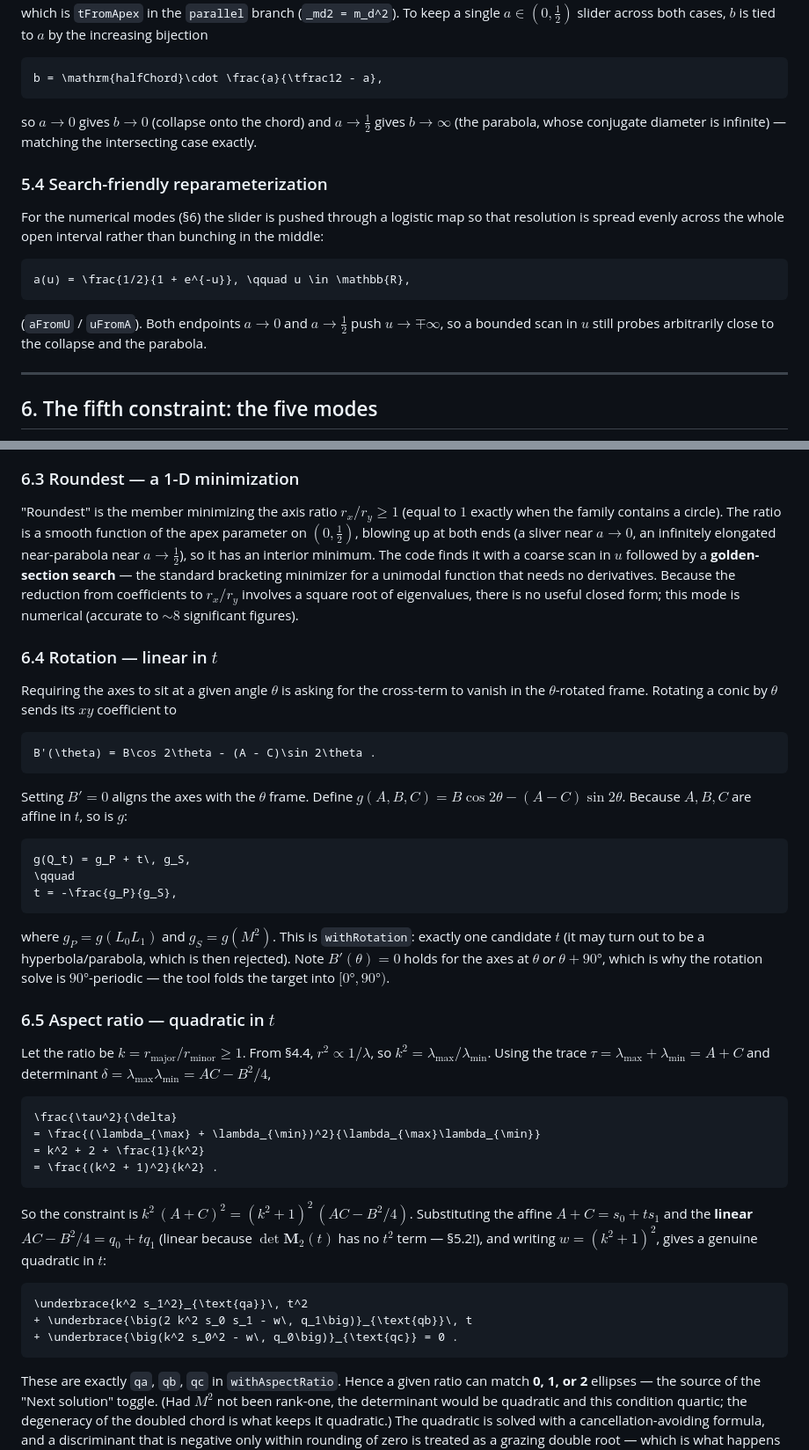
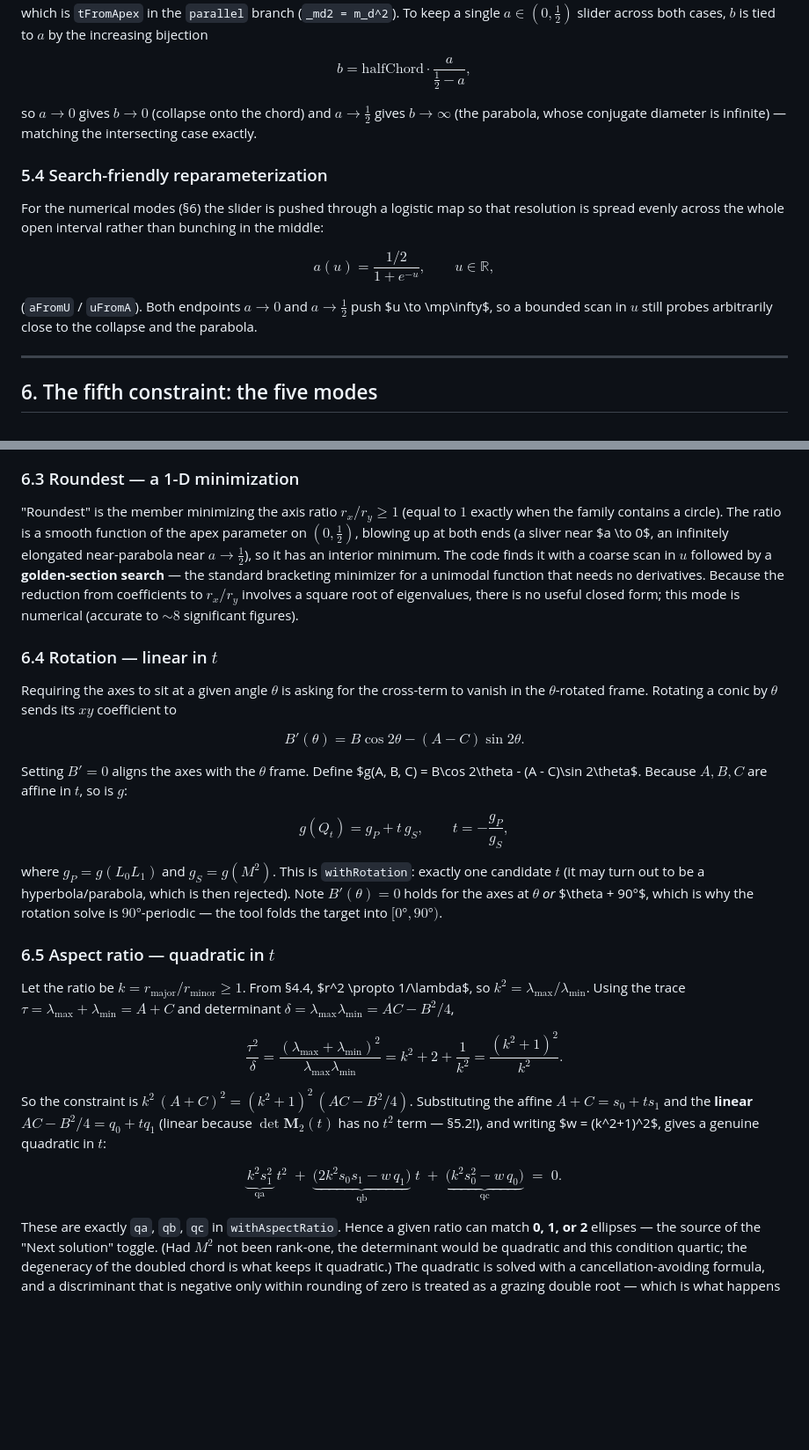
Before and after one commit to havijw/bitangent-ellipses, a Markdown page: MATH.md, 2 parts joined by grey strips. Shown at 88% size. GitHub-like rendering; blank space fills up the shorter version.

````diff
--- a/MATH.md
+++ b/MATH.md
@@ -377,9 +382,9 @@ which is `tFromApex` in the `parallel` branch (`_md2 = m_d^2`). To keep a single
 $a \in (0, \tfrac12)$ slider across both cases, $b$ is tied to $a$ by the
 increasing bijection
 
-```math
+$$
 b = \mathrm{halfChord}\cdot \frac{a}{\tfrac12 - a},
-```
+$$
 
 so $a \to 0$ gives $b \to 0$ (collapse onto the chord) and $a \to \tfrac12$ gives
 $b \to \infty$ (the parabola, whose conjugate diameter is infinite) — matching the
@@ -391,11 +396,12 @@ For the numerical modes (§6) the slider is pushed through a logistic map so tha
 resolution is spread evenly across the whole open interval rather than bunching in
 the middle:
 
-```math
+$$
 a(u) = \frac{1/2}{1 + e^{-u}}, \qquad u \in \mathbb{R},
-```
+$$
 
-(`aFromU` / `uFromA`). Both endpoints $a \to 0$ and $a \to \tfrac12$ push $u \to \mp\infty$, so a bounded scan in $u$ still probes arbitrarily close to the
+(`aFromU` / `uFromA`). Both endpoints $a \to 0$ and $a \to \tfrac12$ push $u \to
+\mp\infty$, so a bounded scan in $u$ still probes arbitrarily close to the
 collapse and the parabola.
 
 ---
@@ -417,7 +423,8 @@ drives, and it can reach every ellipse in the family.
 
 "Roundest" is the member minimizing the axis ratio $r_x/r_y \ge 1$ (equal to $1$
 exactly when the family contains a circle). The ratio is a smooth function of the
-apex parameter on $(0, \tfrac12)$, blowing up at both ends (a sliver near $a \to 0$, an infinitely elongated near-parabola near $a \to \tfrac12$), so it has an
+apex parameter on $(0, \tfrac12)$, blowing up at both ends (a sliver near $a \to
+0$, an infinitely elongated near-parabola near $a \to \tfrac12$), so it has an
 interior minimum. The code finds it with a coarse scan in $u$ followed by a
 **golden-section search** — the standard bracketing minimizer for a unimodal
 function that needs no derivatives. Because the reduction from coefficients to
@@ -430,46 +437,50 @@ Requiring the axes to sit at a given angle $\theta$ is asking for the cross-term
 to vanish in the $\theta$-rotated frame. Rotating a conic by $\theta$ sends its
 $xy$ coefficient to
 
-```math
+$$
 B'(\theta) = B\cos 2\theta - (A - C)\sin 2\theta .
-```
+$$
 
-Setting $B' = 0$ aligns the axes with the $\theta$ frame. Define $g(A, B, C) = B\cos 2\theta - (A - C)\sin 2\theta$. Because $A, B, C$ are affine in $t$, so is
+Setting $B' = 0$ aligns the axes with the $\theta$ frame. Define $g(A, B, C) =
+B\cos 2\theta - (A - C)\sin 2\theta$. Because $A, B, C$ are affine in $t$, so is
 $g$:
 
-```math
+$$
 g(Q_t) = g_P + t\, g_S,
 \qquad
 t = -\frac{g_P}{g_S},
-```
+$$
 
 where $g_P = g(L_0L_1)$ and $g_S = g(M^2)$. This is `withRotation`: exactly one
 candidate $t$ (it may turn out to be a hyperbola/parabola, which is then
-rejected). Note $B'(\theta) = 0$ holds for the axes at $\theta$ *or* $\theta + 90°$, which is why the rotation solve is $90°$-periodic — the tool folds the
+rejected). Note $B'(\theta) = 0$ holds for the axes at $\theta$ *or* $\theta +
+90°$, which is why the rotation solve is $90°$-periodic — the tool folds the
 target into $[0°, 90°)$.
 
 ### 6.5 Aspect ratio — quadratic in $t$
 
-Let the ratio be $k = r_{\text{major}}/r_{\text{minor}} \ge 1$. From §4.4, $r^2 \propto 1/\lambda$, so $k^2 = \lambda_{\max}/\lambda_{\min}$. Using the trace
+Let the ratio be $k = r_{\text{major}}/r_{\text{minor}} \ge 1$. From §4.4, $r^2
+\propto 1/\lambda$, so $k^2 = \lambda_{\max}/\lambda_{\min}$. Using the trace
 $\tau = \lambda_{\max} + \lambda_{\min} = A + C$ and determinant
 $\delta = \lambda_{\max}\lambda_{\min} = AC - B^2/4$,
 
-```math
+$$
 \frac{\tau^2}{\delta}
 = \frac{(\lambda_{\max} + \lambda_{\min})^2}{\lambda_{\max}\lambda_{\min}}
 = k^2 + 2 + \frac{1}{k^2}
 = \frac{(k^2 + 1)^2}{k^2} .
-```
+$$
 
 So the constraint is $k^2\,(A + C)^2 = (k^2+1)^2\,(AC - B^2/4)$. Substituting the
 affine $A + C = s_0 + t s_1$ and the **linear** $AC - B^2/4 = q_0 + t q_1$ (linear
-because $\det \mathbf{M}_2(t)$ has no $t^2$ term — §5.2!), and writing $w = (k^2+1)^2$, gives a genuine quadratic in $t$:
+because $\det \mathbf{M}_2(t)$ has no $t^2$ term — §5.2!), and writing $w =
+(k^2+1)^2$, gives a genuine quadratic in $t$:
 
-```math
-\underbrace{k^2 s_1^2}_{\text{qa}}\, t^2
-+ \underbrace{\big(2 k^2 s_0 s_1 - w\, q_1\big)}_{\text{qb}}\, t
-+ \underbrace{\big(k^2 s_0^2 - w\, q_0\big)}_{\text{qc}} = 0 .
-```
+$$
+\underbrace{k^2 s_1^2}_{\text{qa}}\; t^2
+\;+\; \underbrace{\big(2 k^2 s_0 s_1 - w\, q_1\big)}_{\text{qb}}\; t
+\;+\; \underbrace{\big(k^2 s_0^2 - w\, q_0\big)}_{\text{qc}} \;=\; 0 .
+$$
 
 These are exactly `qa`, `qb`, `qc` in `withAspectRatio`. Hence a given ratio can
 match **0, 1, or 2** ellipses — the source of the "Next solution" toggle. (Had
````
Also changed, not shown: other parts of MATH.md (+77 -70 lines).
